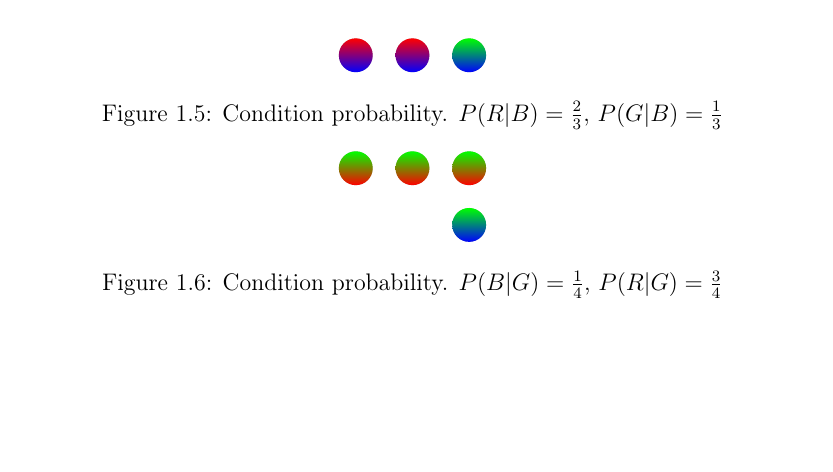
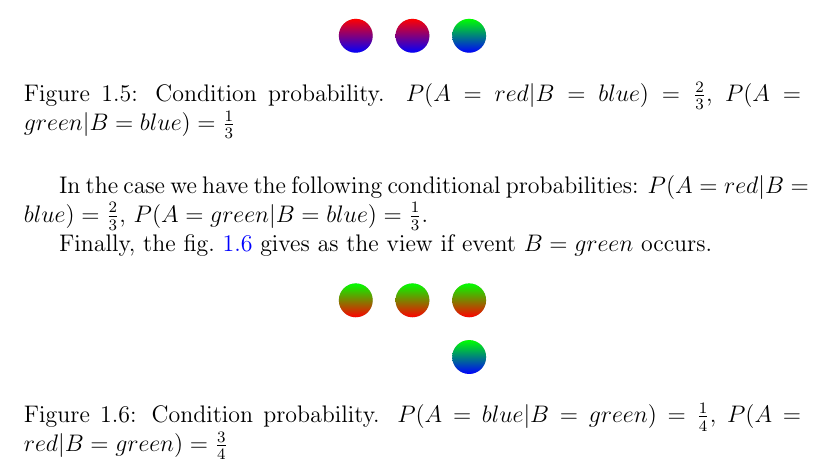
Before and after one commit to ivanmurashko/articles, a LaTeX book (probability/probability.tex, which reads probability/basedefinitions.tex): part of page 9 of 13, cut so that both start at the same text, the shorter picture padded with empty space. Compiled offline with pdfLaTeX; a missing bibliography style is replaced by a similar one.

Commit message:
probability: conditional probability

```diff
--- a/probability/basedefinitions.tex
+++ b/probability/basedefinitions.tex
@@ -147,7 +149,8 @@ get red ball, how we can define $P(A|B)$ in the case.
 
 
   \end{tikzpicture}
-  \caption{Condition probability. $P(G|R) = \frac{3}{5}$, $P(B|R) = \frac{2}{5}$}
+  \caption{Condition probability. $P(A = green|B = red) =
+    \frac{3}{5}$, $P(A = blue| B = red) = \frac{2}{5}$}
   \label{fig:excondprobability_red}
 \end{figure}
 The situation is displayed on \cref{fig:excondprobability_red}. We have only 5
@@ -166,7 +169,9 @@ P(A|B) = \frac{P\left(A \cap B\right)}{P(B)} =
 \nonumber
 \end{eqnarray}
 
-\begin{figure}
+The \cref{fig:excondprobability_blue} gives as the view if event
+$B=blue$ occurs.
+\begin{figure}[H]
   \centering
   \begin{tikzpicture}[ele/.style={fill=black,circle,minimum
         width=.8pt,inner sep=1pt},every fit/.style={ellipse,draw,inner
@@ -179,12 +184,17 @@ P(A|B) = \frac{P\left(A \cap B\right)}{P(B)} =
 
 
   \end{tikzpicture}
-  \caption{Condition probability. $P(R|B) = \frac{2}{3}$, $P(G|B) =
-    \frac{1}{3}$}
-  \label{fig:condprobability_blue}
+  \caption{Condition probability. $P(A = red|B=blue) = \frac{2}{3}$,
+    $P(A= green|B = blue) = \frac{1}{3}$}
+  \label{fig:excondprobability_blue}
 \end{figure}
+In the case we have the following conditional probabilities:
+$P(A = red|B=blue) = \frac{2}{3}$, $P(A= green|B = blue) =
+    \frac{1}{3}$.
 
-\begin{figure}
+Finally, the \cref{fig:excondprobability_green} gives as the view if event
+$B=green$ occurs.
+\begin{figure}[H]
   \centering
   \begin{tikzpicture}[ele/.style={fill=black,circle,minimum
         width=.8pt,inner sep=1pt},every fit/.style={ellipse,draw,inner
@@ -198,8 +208,9 @@ P(A|B) = \frac{P\left(A \cap B\right)}{P(B)} =
 
 
   \end{tikzpicture}
-  \caption{Condition probability. $P(B|G) = \frac{1}{4}$, $P(R|G) =
+  \caption{Condition probability. $P(A = blue|B = green) =
+    \frac{1}{4}$, $P(A = red|B = green) =
     \frac{3}{4}$}
-  \label{fig:condprobability_green}
+  \label{fig:excondprobability_green}
 \end{figure}
 
```
Also changed, not shown: probability/probability.pdf, probability/basedefinitions.tex (12 more changed lines).
